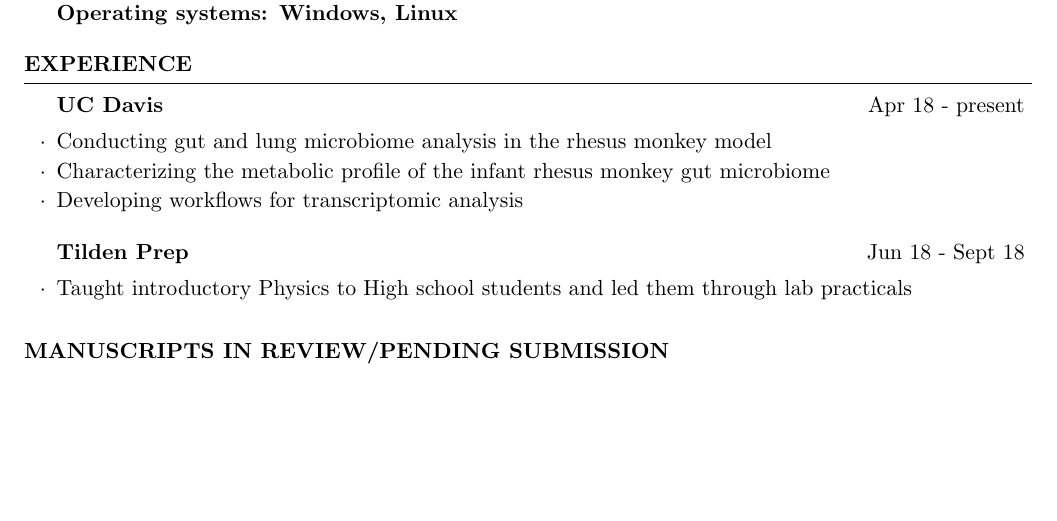
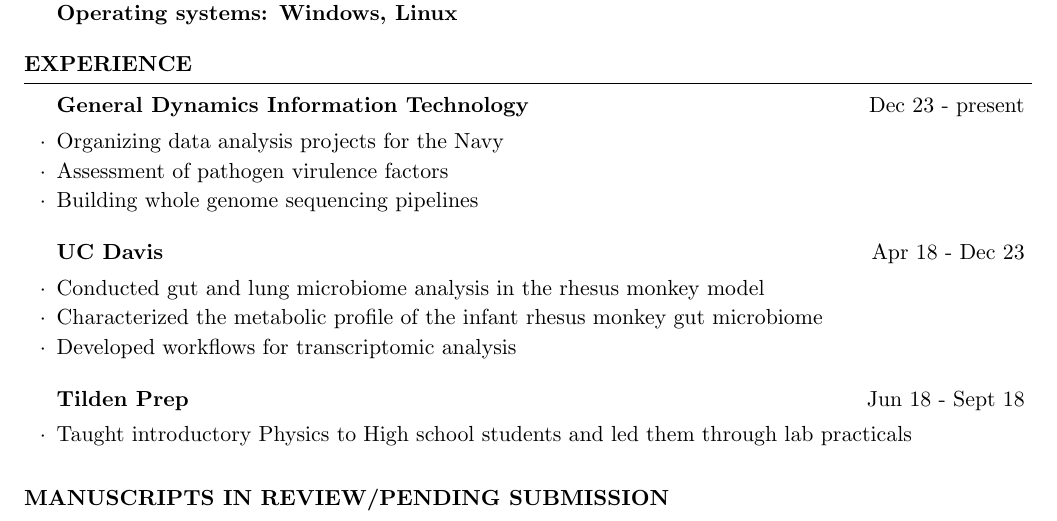
Before and after one commit to nasiegel88/professional-docs, a LaTeX CV (_resume/my_resume.tex): part of page 1 of 2 before the commit and part of page 1 of 3 after it, cut so that both start at the same text, the shorter picture padded with empty space. Compiled offline with pdfLaTeX.

Commit message:
Add new job

```diff
--- a/_resume/my_resume.tex
+++ b/_resume/my_resume.tex
@@ -62,11 +62,21 @@
 %-------------------------------------------------------------------------
 
 \begin{rSection}{Experience}
-\begin{rSubsection}{UC Davis}{Apr 18 - present}{Graduate Student Researcher}{}
+\begin{rSubsection}{General Dynamics Information Technology}{Dec 23 - present}{Senior Data Analyst}{}
 
-\item Conducting gut and lung microbiome analysis in the rhesus monkey model
-\item Characterizing the metabolic profile of the infant rhesus monkey gut microbiome
-\item Developing workflows for transcriptomic analysis
+\item Organizing data analysis projects for the Navy
+\item Assessment of pathogen virulence factors
+\item Building whole genome sequencing pipelines
+
+\end{rSubsection}
+
+%------------------------------------------------
+
+\begin{rSubsection}{UC Davis}{Apr 18 - Dec 23}{Graduate Student Researcher}{}
+
+\item Conducted gut and lung microbiome analysis in the rhesus monkey model
+\item Characterized the metabolic profile of the infant rhesus monkey gut microbiome
+\item Developed workflows for transcriptomic analysis
 
 \end{rSubsection}
 
```
